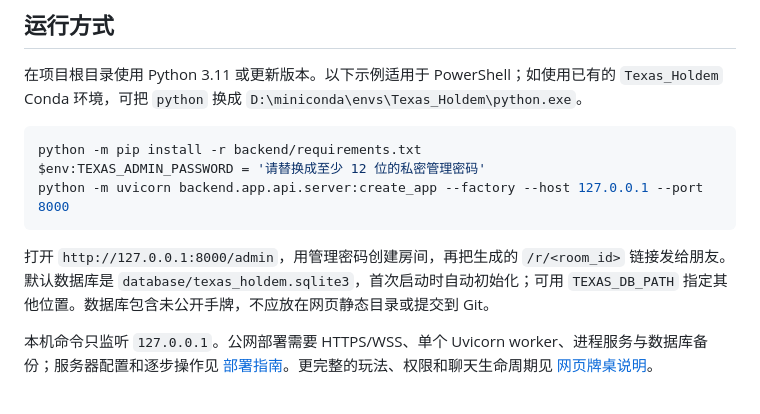
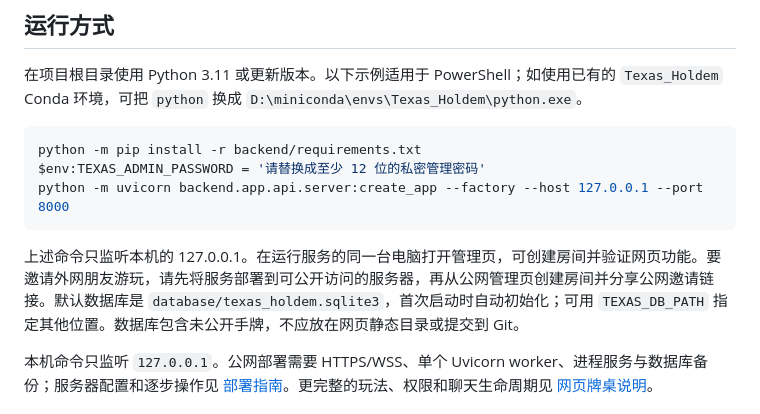
Before and after one commit to 1148802323/Texas_Holdem, a Markdown page: README.md, the part around the change. Rendered like a GitHub page.

Commit message:
修改 README.md

````diff
--- a/README.md
+++ b/README.md
@@ -23,7 +23,7 @@ $env:TEXAS_ADMIN_PASSWORD = '请替换成至少 12 位的私密管理密码'
 python -m uvicorn backend.app.api.server:create_app --factory --host 127.0.0.1 --port 8000
 ```
 
-打开 `http://127.0.0.1:8000/admin`，用管理密码创建房间，再把生成的 `/r/<room_id>` 链接发给朋友。默认数据库是 `database/texas_holdem.sqlite3`，首次启动时自动初始化；可用 `TEXAS_DB_PATH` 指定其他位置。数据库包含未公开手牌，不应放在网页静态目录或提交到 Git。
+上述命令只监听本机的 127.0.0.1。在运行服务的同一台电脑打开管理页，可创建房间并验证网页功能。要邀请外网朋友游玩，请先将服务部署到可公开访问的服务器，再从公网管理页创建房间并分享公网邀请链接。默认数据库是 `database/texas_holdem.sqlite3`，首次启动时自动初始化；可用 `TEXAS_DB_PATH` 指定其他位置。数据库包含未公开手牌，不应放在网页静态目录或提交到 Git。
 
 本机命令只监听 `127.0.0.1`。公网部署需要 HTTPS/WSS、单个 Uvicorn worker、进程服务与数据库备份；服务器配置和逐步操作见 [部署指南](docs/deployment.md)。更完整的玩法、权限和聊天生命周期见 [网页牌桌说明](docs/web.md)。
 
````
